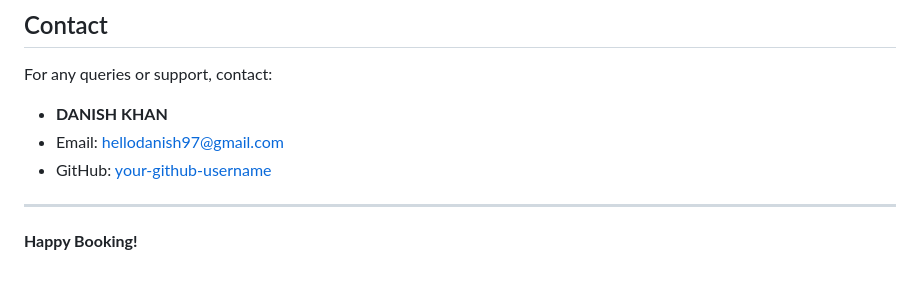
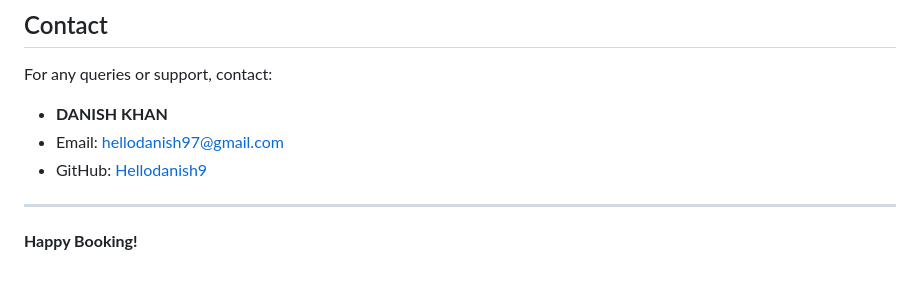
Before and after one commit to Hellodanish9/Online-Movie-Ticket-Booking-System, a Markdown page: README.md, the part around the change. Drawn GitHub-style.

```diff
--- a/README.md
+++ b/README.md
@@ -154,7 +154,7 @@ This project is licensed under the MIT License.
 For any queries or support, contact:
 - **DANISH KHAN**
 - Email: hellodanish97@gmail.com
-- GitHub: [your-github-username](https://github.com/Hellodanish9)
+- GitHub: [Hellodanish9](https://github.com/Hellodanish9)
 
 ---
 
```
